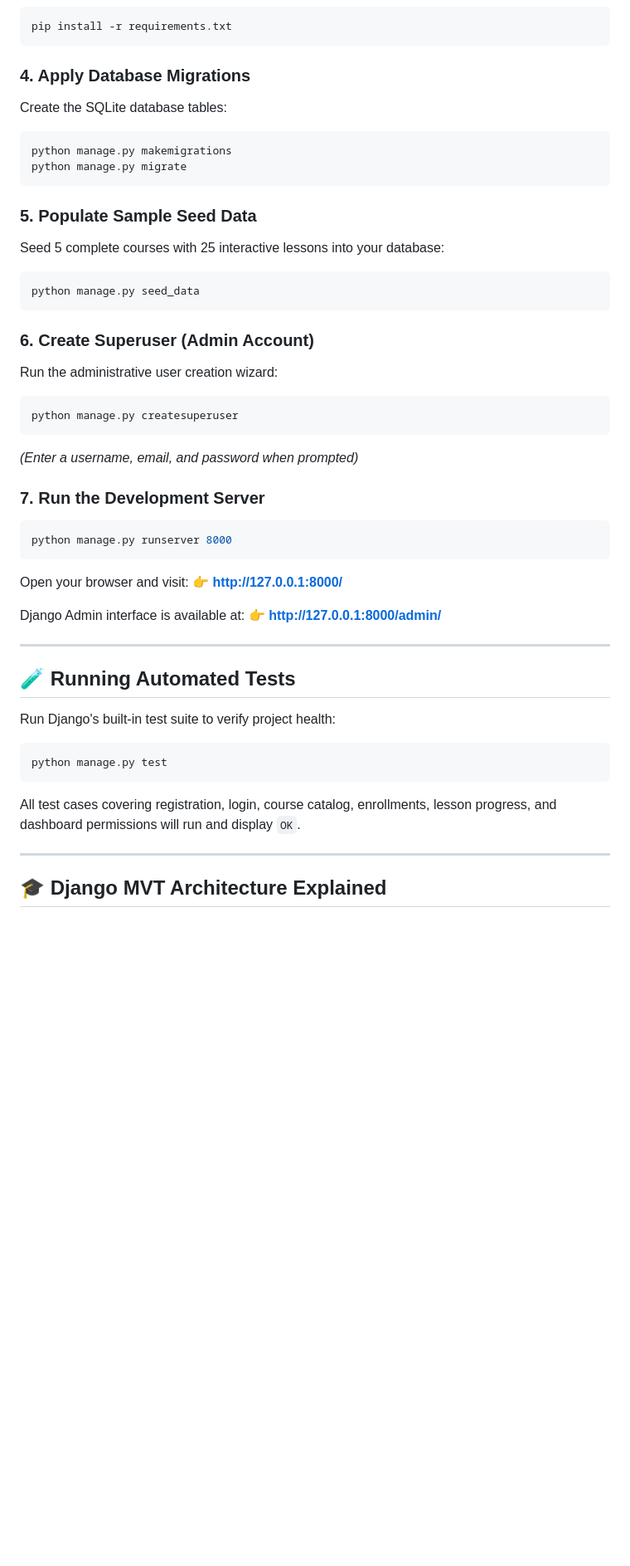
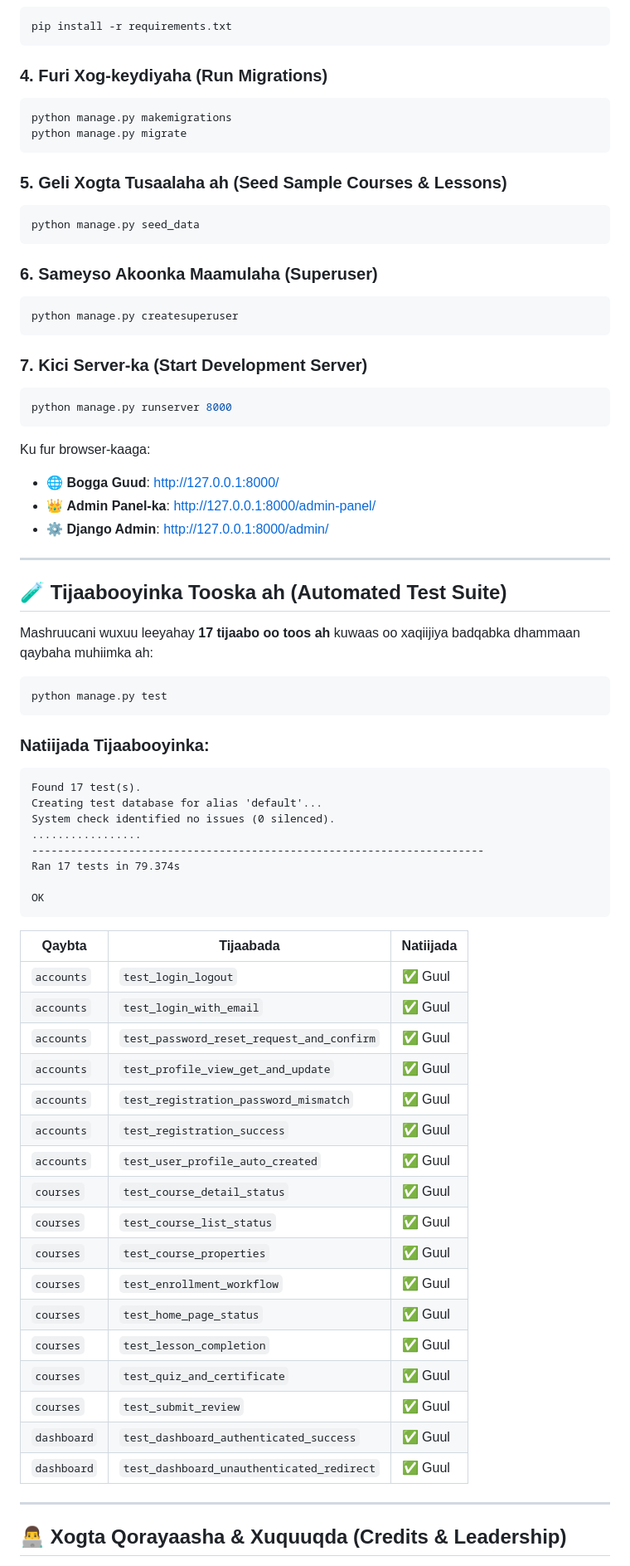
Before and after one commit to Abdikadirkosar/django-elearning, a Markdown page: README.md, the part around one of its changes. Shown at 83% size. GitHub-like rendering; blank space fills up the shorter version.

````diff
--- a/README.md
+++ b/README.md
@@ -130,49 +180,75 @@ source .venv/bin/activate
 pip install -r requirements.txt
 ```
 
-### 4. Apply Database Migrations
-Create the SQLite database tables:
+### 4. Furi Xog-keydiyaha (Run Migrations)
 ```bash
 python manage.py makemigrations
 python manage.py migrate
 ```
 
-### 5. Populate Sample Seed Data
-Seed 5 complete courses with 25 interactive lessons into your database:
+### 5. Geli Xogta Tusaalaha ah (Seed Sample Courses & Lessons)
 ```bash
 python manage.py seed_data
 ```
 
-### 6. Create Superuser (Admin Account)
-Run the administrative user creation wizard:
+### 6. Sameyso Akoonka Maamulaha (Superuser)
 ```bash
 python manage.py createsuperuser
 ```
-*(Enter a username, email, and password when prompted)*
 
-### 7. Run the Development Server
+### 7. Kici Server-ka (Start Development Server)
 ```bash
 python manage.py runserver 8000
 ```
 
-Open your browser and visit:
-👉 **[http://127.0.0.1:8000/](http://127.0.0.1:8000/)**
-
-Django Admin interface is available at:
-👉 **[http://127.0.0.1:8000/admin/](http://127.0.0.1:8000/admin/)**
+Ku fur browser-kaaga:
+- 🌐 **Bogga Guud**: [http://127.0.0.1:8000/](http://127.0.0.1:8000/)
+- 👑 **Admin Panel-ka**: [http://127.0.0.1:8000/admin-panel/](http://127.0.0.1:8000/admin-panel/)
+- ⚙️ **Django Admin**: [http://127.0.0.1:8000/admin/](http://127.0.0.1:8000/admin/)
 
 ---
 
-## 🧪 Running Automated Tests
+## 🧪 Tijaabooyinka Tooska ah (Automated Test Suite)
 
-Run Django's built-in test suite to verify project health:
+Mashruucani wuxuu leeyahay **17 tijaabo oo toos ah** kuwaas oo xaqiijiya badqabka dhammaan qaybaha muhiimka ah:
+
 ```bash
 python manage.py test
 ```
 
-All test cases covering registration, login, course catalog, enrollments, lesson progress, and dashboard permissions will run and display `OK`.
+### Natiijada Tijaabooyinka:
+```text
+Found 17 test(s).
+Creating test database for alias 'default'...
+System check identified no issues (0 silenced).
+.................
+----------------------------------------------------------------------
+Ran 17 tests in 79.374s
+
+OK
+```
+
+| Qaybta | Tijaabada | Natiijada |
+|---|---|---|
+| `accounts` | `test_login_logout` | ✅ Guul |
+| `accounts` | `test_login_with_email` | ✅ Guul |
+| `accounts` | `test_password_reset_request_and_confirm` | ✅ Guul |
+| `accounts` | `test_profile_view_get_and_update` | ✅ Guul |
+| `accounts` | `test_registration_password_mismatch` | ✅ Guul |
+| `accounts` | `test_registration_success` | ✅ Guul |
+| `accounts` | `test_user_profile_auto_created` | ✅ Guul |
+| `courses` | `test_course_detail_status` | ✅ Guul |
+| `courses` | `test_course_list_status` | ✅ Guul |
+| `courses` | `test_course_properties` | ✅ Guul |
+| `courses` | `test_enrollment_workflow` | ✅ Guul |
+| `courses` | `test_home_page_status` | ✅ Guul |
+| `courses` | `test_lesson_completion` | ✅ Guul |
+| `courses` | `test_quiz_and_certificate` | ✅ Guul |
+| `courses` | `test_submit_review` | ✅ Guul |
+| `dashboard` | `test_dashboard_authenticated_success` | ✅ Guul |
+| `dashboard` | `test_dashboard_unauthenticated_redirect` | ✅ Guul |
 
 ---
 
-## 🎓 Django MVT Architecture Explained
+## 👨‍💻 Xogta Qorayaasha & Xuquuqda (Credits & Leadership)
 
````
Also changed, not shown: other parts of README.md (+146 -138 lines), static/images/homepage_screenshot.png (added).
